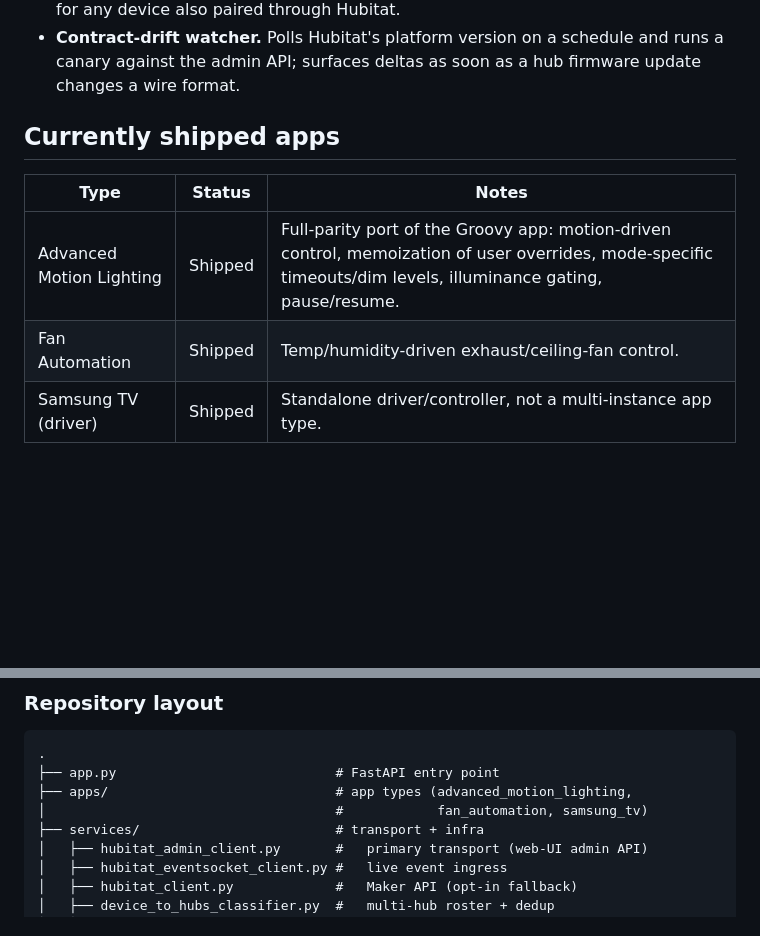
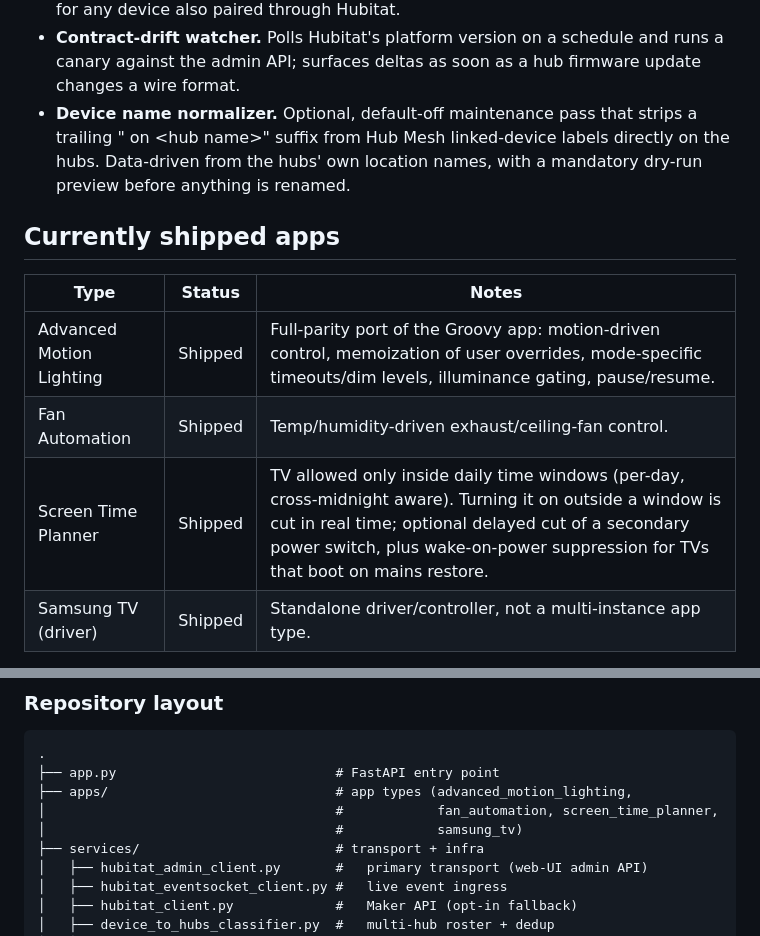
Before and after one commit to elfege/MOBIUS.SMART_HOME, a Markdown page: README.md, 2 parts joined by grey strips. Rendered like a GitHub page; blank space fills up the shorter version.

Commit message:
docs: session wrap-up 2026-06-05 — README app inventory + consolidate both instances' work onto main (v4.8.0)
Consolidates the 2026-06-05 work from two concurrent instances onto main and
brings the public README in line with reality (canonical rule 3.4).

office (secondary) — Screen Time Planner v2, Device Name Normalizer, dashboard:
- Screen Time Planner v2 (apps/screen_time_planner/): allowed-windows model
  replacing the single nightly cutoff. Real-time enforcement (TV turned on
  outside a window is cut immediately), power-on-init suppression (N/2 re-check
  reading real eventsocket-backed state, not the optimistic command echo),
  confirm-off timeout that polls real state, cross-midnight auto-split +
  midnight-end handling. Wizard windows widget (24h display) + conditional
  delay/timeout fields. Live-fixed a window-drop bug ("4 PM -> 12 AM" silently
  dropped) that was cutting the TV all evening.
- Device Name Normalizer (services/device_name_normalizer.py; admin client
  set_device_label/get_location_name via /device/updateLabel + /hub2/hubData):
  strips a trailing " on <hub>" suffix from Hub Mesh linked devices on the hubs,
  data-driven from hub location names, dry-run-first with a mandatory
  preview-confirm UI panel; piggybacks device_cache_refresh. Applied to 130
  live devices. (API endpoints already on main from a prior commit.)
- Dashboard: group/badge names from /api/app-types (was a hardcoded fallback);
  re-applied on top of the other instance's collapse-state fix.
- CLAUDE.md: references to canonical rules 0.8 (docstrings track code) and 3.4
  (README check on wrap-up).

<HOST>-smart-home — fan rule rewrite + device refresh + eventsocket/storm:
- fan_automation rewrite (0dc92cd): keep_off_switches -> manual_fan_level_override
  _switches; manualOverrideOnLevel; humidity-suppress window; dropped fan-output
  auto-subscription + layered echo defenses (7464f43).
- per-device cache refresh (b2f72dd): POST /api/devices/refresh?device_id,
  refresh_single_device(), reusable device-refresh modal wired into 4 surfaces.
- eventsocket (4855a0f): offload sync HTTP from the WS loop + rate-limit
  hub_health writes.
- Fan-Bathroom event-storm investigation.

README: add Screen Time Planner to the shipped-apps table, a Device Name
Normalizer feature bullet, and the screen_time_planner repo-layout note.

```diff
--- a/README.md
+++ b/README.md
@@ -45,6 +45,10 @@ versioned, and reasoned about.
 - **Contract-drift watcher.** Polls Hubitat's platform version on a schedule
   and runs a canary against the admin API; surfaces deltas as soon as a hub
   firmware update changes a wire format.
+- **Device name normalizer.** Optional, default-off maintenance pass that strips
+  a trailing " on &lt;hub name&gt;" suffix from Hub Mesh linked-device labels
+  directly on the hubs. Data-driven from the hubs' own location names, with a
+  mandatory dry-run preview before anything is renamed.
 
 ## Currently shipped apps
 
@@ -52,6 +56,7 @@ versioned, and reasoned about.
 |----------------------------|----------|---------------------------------------------------------------|
 | Advanced Motion Lighting   | Shipped  | Full-parity port of the Groovy app: motion-driven control, memoization of user overrides, mode-specific timeouts/dim levels, illuminance gating, pause/resume. |
 | Fan Automation             | Shipped  | Temp/humidity-driven exhaust/ceiling-fan control.             |
+| Screen Time Planner        | Shipped  | TV allowed only inside daily time windows (per-day, cross-midnight aware). Turning it on outside a window is cut in real time; optional delayed cut of a secondary power switch, plus wake-on-power suppression for TVs that boot on mains restore. |
 | Samsung TV (driver)        | Shipped  | Standalone driver/controller, not a multi-instance app type.  |
 
 Hubitat Safety Monitor (HSM) and a handful of hub-native pieces intentionally
@@ -98,7 +103,8 @@ stay on the hub.
 .
 ├── app.py                            # FastAPI entry point
 ├── apps/                             # app types (advanced_motion_lighting,
-│                                     #            fan_automation, samsung_tv)
+│                                     #            fan_automation, screen_time_planner,
+│                                     #            samsung_tv)
 ├── services/                         # transport + infra
 │   ├── hubitat_admin_client.py       #   primary transport (web-UI admin API)
 │   ├── hubitat_eventsocket_client.py #   live event ingress
```
